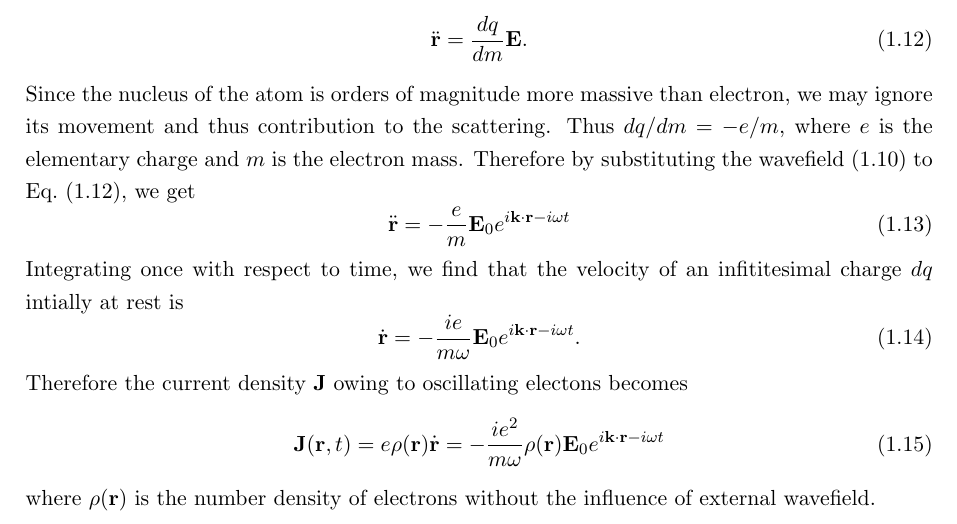
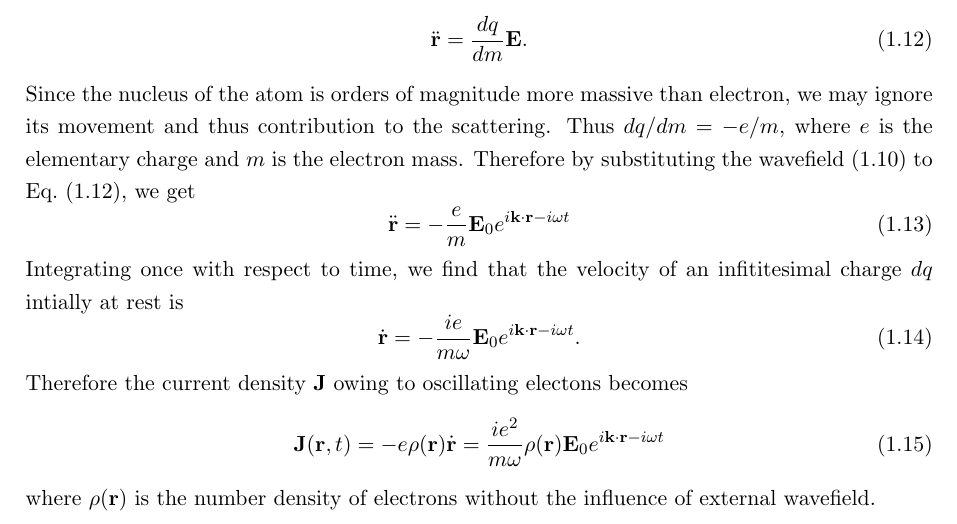
Before and after one commit to chnyok/solidstatephysics, a LaTeX book (main.tex, which reads crystal_structure/crystal_structure.tex): part of page 6 of 15, cut so that both start at the same text. Compiled offline with pdfLaTeX.

Commit message:
Fixed a sign mistake

```diff
--- a/crystal_structure/crystal_structure.tex
+++ b/crystal_structure/crystal_structure.tex
@@ -116,8 +116,8 @@ Integrating once with respect to time, we find that the velocity of an infitites
 \end{equation}
 Therefore the current density $\mathbf{J}$ owing to oscillating electons becomes
 \begin{equation}
-\mathbf{J}(\mathbf{r},t) = e\rho(\mathbf{r})\dot{\mathbf{r}} =
--\frac{ie^2}{m\omega} \rho(\mathbf{r}) \mathbf{E}_0 e^{i \mathbf{k}\cdot\mathbf{r}-i \omega t}
+\mathbf{J}(\mathbf{r},t) = -e\rho(\mathbf{r})\dot{\mathbf{r}} =
+\frac{ie^2}{m\omega} \rho(\mathbf{r}) \mathbf{E}_0 e^{i \mathbf{k}\cdot\mathbf{r}-i \omega t}
 \end{equation}
 where $\rho(\mathbf{r})$ is the number density of electrons without the influence of external wavefield.
 %\bibliographystyle{plain}
```
Also changed, not shown: main.pdf.
